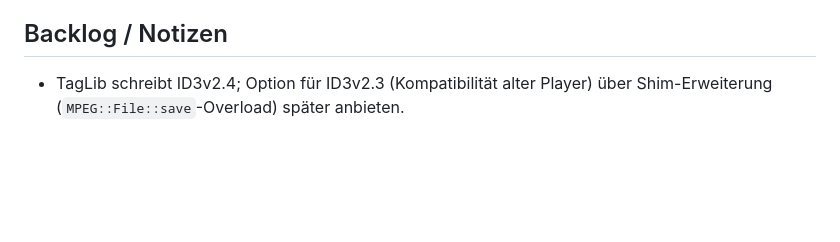
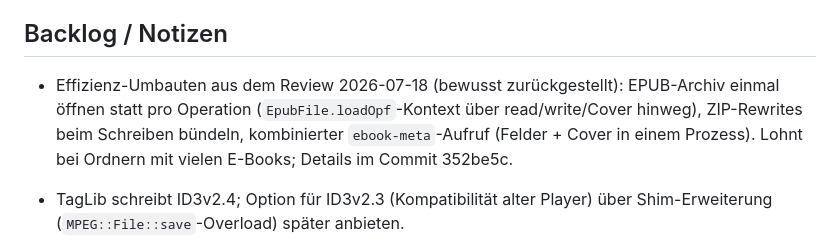
Before and after one commit to DanielMuellerIR/tag_explosion, a Markdown page: docs/PLAN.md, the part around the change. Rendered like a GitHub page; blank space fills up the shorter version.

Commit message:
PLAN: zurückgestellte Effizienz-Umbauten als Backlog-Notiz

```diff
--- a/docs/PLAN.md
+++ b/docs/PLAN.md
@@ -188,6 +188,12 @@ korrekt (Custom-Keys landen als TXXX). Was kid3 kann und wir (noch) nicht:
 
 ## Backlog / Notizen
 
+- Effizienz-Umbauten aus dem Review 2026-07-18 (bewusst zurückgestellt):
+  EPUB-Archiv einmal öffnen statt pro Operation (`EpubFile.loadOpf`-Kontext
+  über read/write/Cover hinweg), ZIP-Rewrites beim Schreiben bündeln,
+  kombinierter `ebook-meta`-Aufruf (Felder + Cover in einem Prozess).
+  Lohnt bei Ordnern mit vielen E-Books; Details im Commit 352be5c.
+
 - TagLib schreibt ID3v2.4; Option für ID3v2.3 (Kompatibilität alter Player) über
   Shim-Erweiterung (`MPEG::File::save`-Overload) später anbieten.
 - Kapitel (CHAP/CTOC bzw. MP4-Chapters) für Hörbücher: eigener Shim-Teil, später.
```
